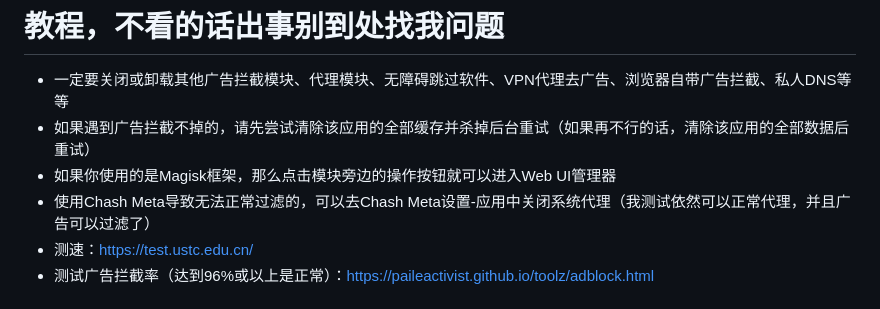
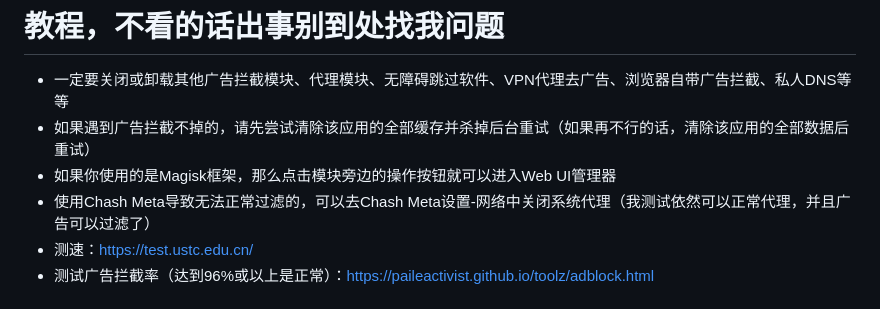
Before and after one commit to liuzq2002/Adguard-Home-For-Magisk-Mod, a Markdown page: README.md, the part around the change. Rendered like a GitHub page.

```diff
--- a/README.md
+++ b/README.md
@@ -33,7 +33,7 @@
 - 一定要关闭或卸载其他广告拦截模块、代理模块、无障碍跳过软件、VPN代理去广告、浏览器自带广告拦截、私人DNS等等
 - 如果遇到广告拦截不掉的，请先尝试清除该应用的全部缓存并杀掉后台重试（如果再不行的话，清除该应用的全部数据后重试）
 - 如果你使用的是Magisk框架，那么点击模块旁边的操作按钮就可以进入Web UI管理器
-- 使用Chash Meta导致无法正常过滤的，可以去Chash Meta设置-应用中关闭系统代理（我测试依然可以正常代理，并且广告可以过滤了）
+- 使用Chash Meta导致无法正常过滤的，可以去Chash Meta设置-网络中关闭系统代理（我测试依然可以正常代理，并且广告可以过滤了）
 - 测速：https://test.ustc.edu.cn/
 - 测试广告拦截率（达到96%或以上是正常）：https://paileactivist.github.io/toolz/adblock.html
 # 获取联系方式
```
